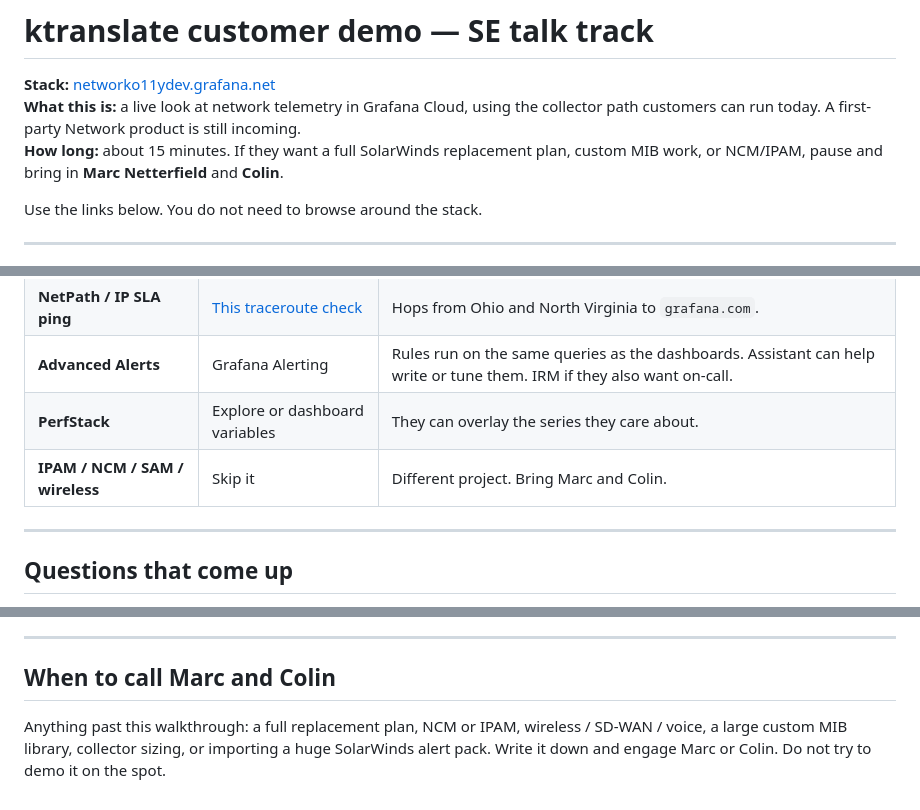
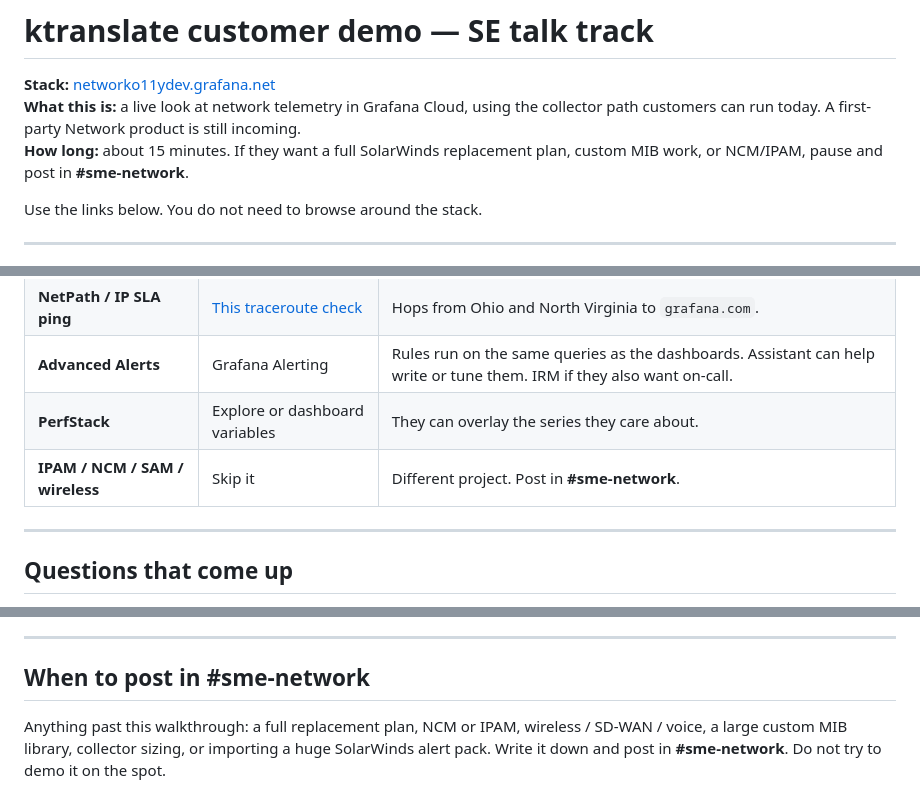
Before and after one commit to Mesverrum/network-o11y-demo, a Markdown page: docs/ktranslate-se-demo-talk-track.md, 3 parts joined by grey strips. Rendered like a GitHub page.

Commit message:
Send SEs to #sme-network instead of naming people.
Deep dives stay a channel post, not a personal page.

Co-authored-by: Cursor <cursoragent@cursor.com>

```diff
--- a/docs/ktranslate-se-demo-talk-track.md
+++ b/docs/ktranslate-se-demo-talk-track.md
@@ -2,7 +2,7 @@
 
 **Stack:** [networko11ydev.grafana.net](https://networko11ydev.grafana.net/)
 **What this is:** a live look at network telemetry in Grafana Cloud, using the collector path customers can run today. A first-party Network product is still incoming.
-**How long:** about 15 minutes. If they want a full SolarWinds replacement plan, custom MIB work, or NCM/IPAM, pause and bring in **Marc Netterfield** and **Colin**.
+**How long:** about 15 minutes. If they want a full SolarWinds replacement plan, custom MIB work, or NCM/IPAM, pause and post in **#sme-network**.
 
 Use the links below. You do not need to browse around the stack.
 
@@ -102,7 +102,7 @@ A switch can page the same way a service does. Alerts and Explore are the same t
 | **NetPath / IP SLA ping** | [This traceroute check](https://networko11ydev.grafana.net/a/grafana-synthetic-monitoring-app/checks/7294) | Hops from Ohio and North Virginia to `grafana.com`. |
 | **Advanced Alerts** | Grafana Alerting | Rules run on the same queries as the dashboards. Assistant can help write or tune them. IRM if they also want on-call. |
 | **PerfStack** | Explore or dashboard variables | They can overlay the series they care about. |
-| **IPAM / NCM / SAM / wireless** | Skip it | Different project. Bring Marc and Colin. |
+| **IPAM / NCM / SAM / wireless** | Skip it | Different project. Post in **#sme-network**. |
 
 ---
 
@@ -170,6 +170,6 @@ They get the network in the same place as the apps, so they stop copying timesta
 
 ---
 
-## When to call Marc and Colin
+## When to post in #sme-network
 
-Anything past this walkthrough: a full replacement plan, NCM or IPAM, wireless / SD-WAN / voice, a large custom MIB library, collector sizing, or importing a huge SolarWinds alert pack. Write it down and engage Marc or Colin. Do not try to demo it on the spot.
+Anything past this walkthrough: a full replacement plan, NCM or IPAM, wireless / SD-WAN / voice, a large custom MIB library, collector sizing, or importing a huge SolarWinds alert pack. Write it down and post in **#sme-network**. Do not try to demo it on the spot.
```
